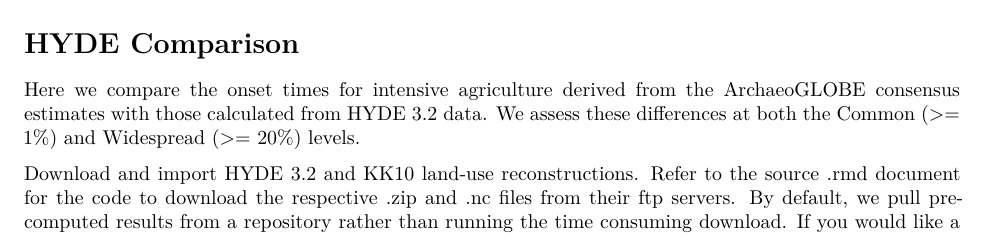
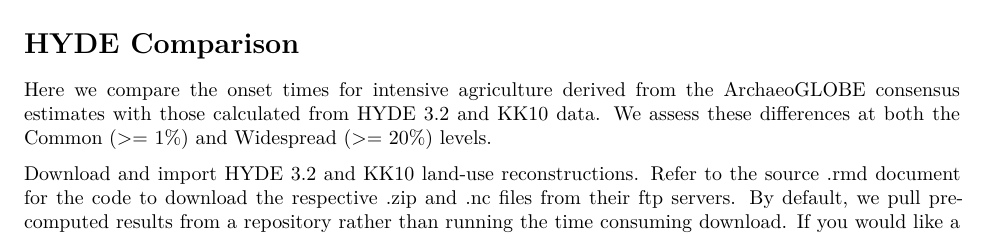
Before and after one commit to nick-gauthier/ArchaeoGLOBE, an R Markdown document (analysis/archaeoglobe.Rmd): part of page 7 of 11, cut so that both start at the same text. Rendered offline with R 4.5, knitr and Pandoc, then LaTeX, with nearby package versions; some code elsewhere in the file could not run offline.

```diff
--- a/analysis/archaeoglobe.Rmd
+++ b/analysis/archaeoglobe.Rmd
@@ -890,7 +890,7 @@
 
 # HYDE Comparison
 
-Here we compare the onset times for intensive agriculture derived from the ArchaeoGLOBE consensus estimates with those calculated from HYDE 3.2 data. We assess these differences at both the Common (>= 1%) and Widespread (>= 20%) levels.
+Here we compare the onset times for intensive agriculture derived from the ArchaeoGLOBE consensus estimates with those calculated from HYDE 3.2 and KK10 data. We assess these differences at both the Common (>= 1%) and Widespread (>= 20%) levels.
 
 Download and import HYDE 3.2 and KK10 land-use reconstructions. Refer to the source .rmd document for the code to download the respective .zip and .nc files from their ftp servers. By default, we pull pre-computed results from a repository rather than running the time consuming download. If you would like a fresh download of the data, refer to the .rmd source file for the necessary code, which will download about 500mb and 18gb to your computer for each dataset, respectively.
 
```
